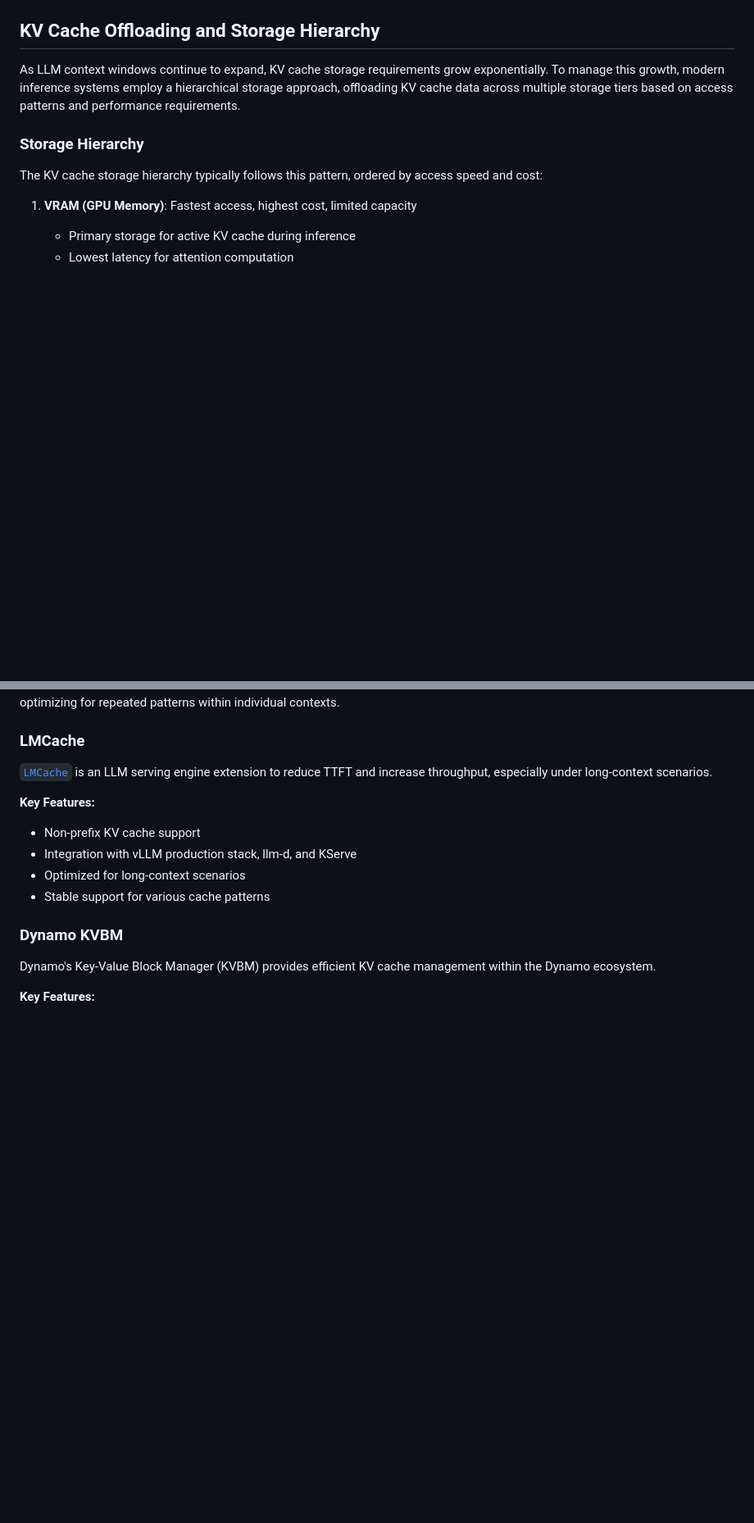
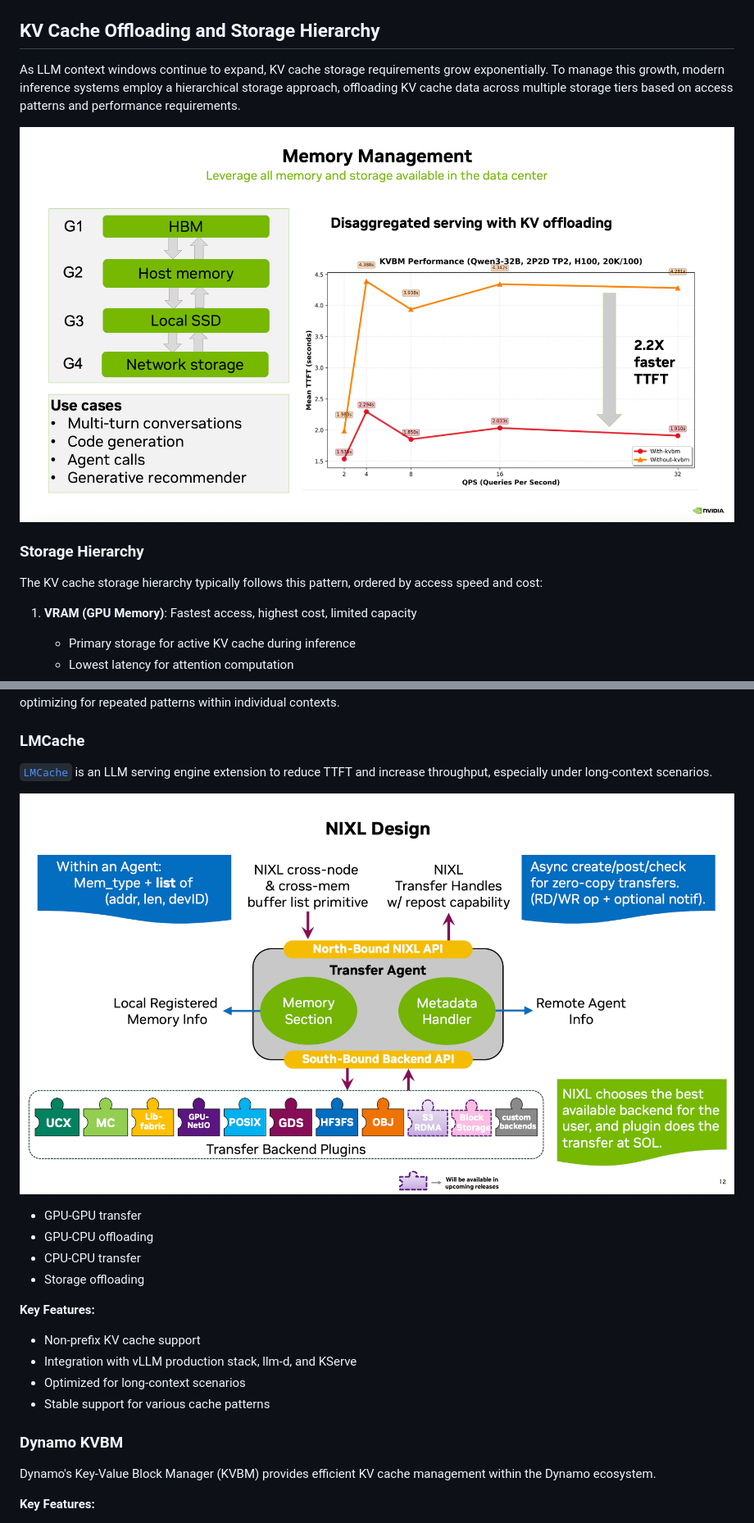
Before and after one commit to pacoxu/AI-Infra, a Markdown page: docs/inference/caching.md, 2 parts joined by grey strips. Shown at 82% size. Drawn GitHub-style; pictures changed too: diagrams/dynamo-memory.png (added), diagrams/nixl-design.png (added); blank space fills up the shorter version.

Commit message:
add images for offloading and nixl

```diff
--- a/docs/inference/caching.md
+++ b/docs/inference/caching.md
@@ -54,6 +54,8 @@ As LLM context windows continue to expand, KV cache storage requirements grow
 exponentially. To manage this growth, modern inference systems employ a
 hierarchical storage approach, offloading KV cache data across multiple
 storage tiers based on access patterns and performance requirements.
+
+![dynamo](../../diagrams/dynamo-memory.png)
 
 ### Storage Hierarchy
 
@@ -237,6 +239,13 @@ patterns within individual contexts.
 [`LMCache`](https://github.com/LMCache/lmcache) is an LLM serving engine
 extension to reduce TTFT and increase throughput, especially under
 long-context scenarios.
+
+![nixl-design](../../diagrams/nixl-design.png)
+
+ - GPU-GPU transfer
+ - GPU-CPU offloading
+ - CPU-CPU transfer
+ - Storage offloading
 
 **Key Features:**
 
```
